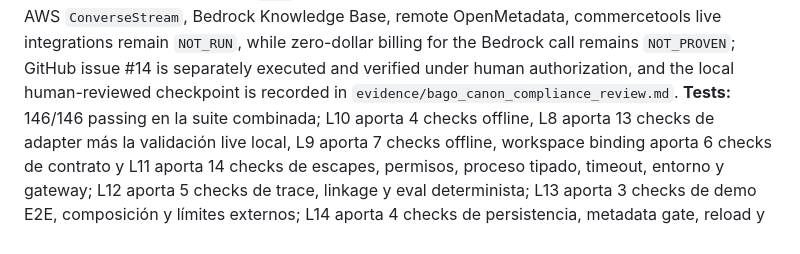
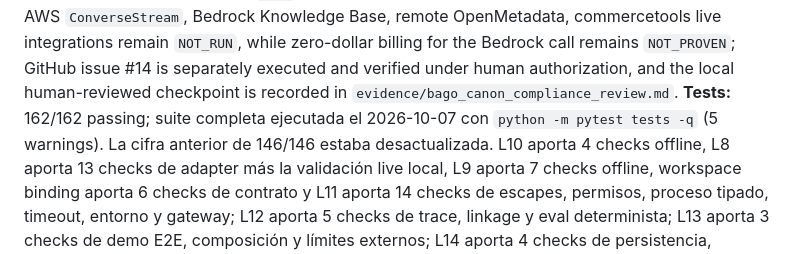
Before and after one commit to MarcValls/BAGO_AGENTIC_DATA_LAB, a Markdown page: STATE.md, the part around one of its changes. Rendered like a GitHub page.

```diff
--- a/STATE.md
+++ b/STATE.md
@@ -17,7 +17,9 @@ for the Bedrock call remains `NOT_PROVEN`;
 GitHub issue #14 is separately executed and verified under human authorization,
 and the local human-reviewed checkpoint is recorded in
 `evidence/bago_canon_compliance_review.md`.
-**Tests:** 146/146 passing en la suite combinada; L10 aporta 4 checks offline,
+**Tests:** 162/162 passing; suite completa ejecutada el 2026-10-07 con
+`python -m pytest tests -q` (5 warnings). La cifra anterior de 146/146 estaba
+desactualizada. L10 aporta 4 checks offline,
 L8 aporta 13 checks de adapter más la validación live local, L9 aporta 7 checks
 offline, workspace binding aporta 6 checks de contrato y L11 aporta 14 checks
 de escapes, permisos, proceso tipado, timeout, entorno y gateway; L12 aporta 5
```
Also changed, not shown: other parts of STATE.md (+1 -1 lines), README.md (+42 -4 lines), evidence/l15_otel_jaeger_live.md (+4 -4 lines), portfolio/assets/jaeger-trace-graph.png (added), 1 other file.
